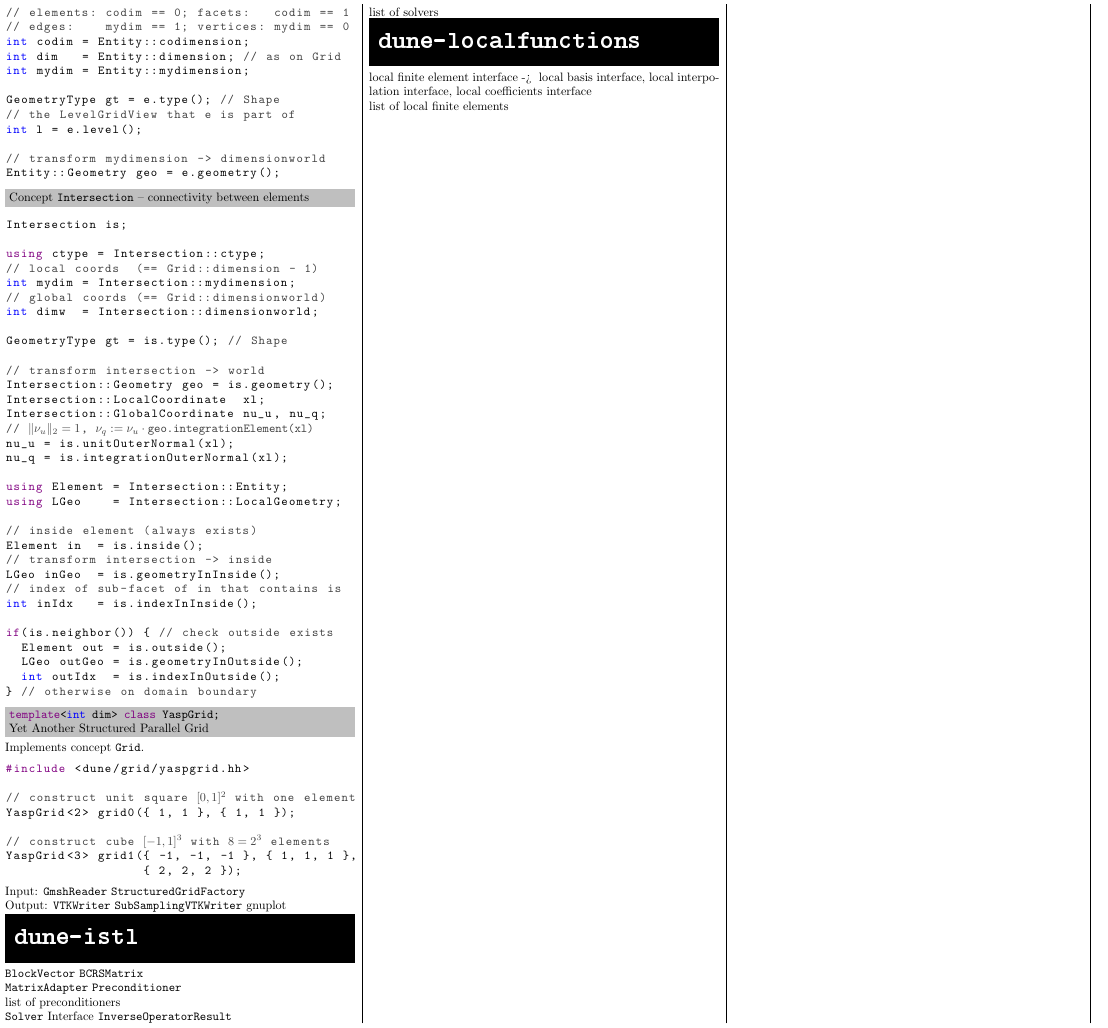
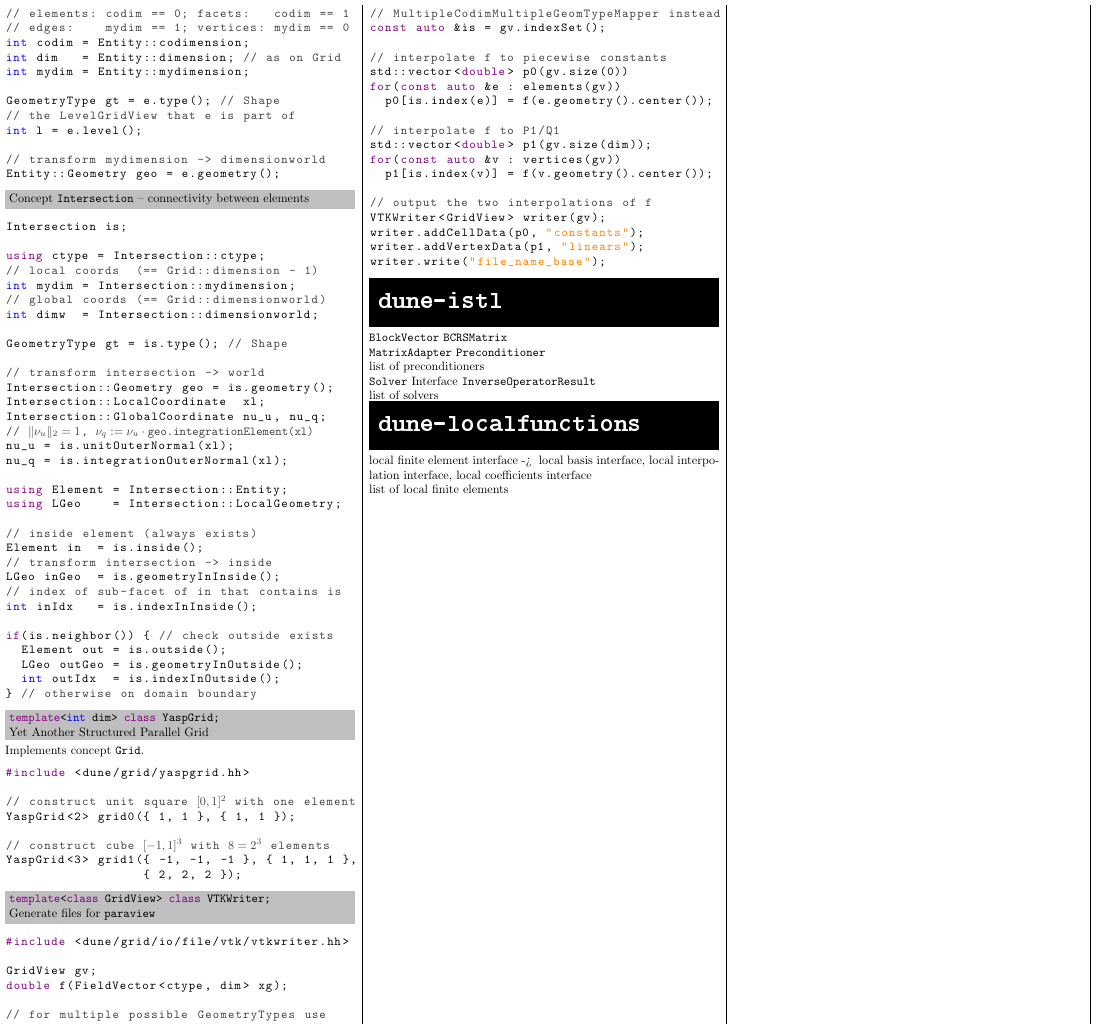
Before and after one commit to cpp-review-dune/cheat-sheet, a LaTeX document (dune-cheat-sheet.tex): part of page 2 of 2, cut so that both start at the same text. Compiled offline with pdfLaTeX.

Commit message:
VTKWriter

```diff
--- a/dune-cheat-sheet.tex
+++ b/dune-cheat-sheet.tex
@@ -452,9 +452,38 @@
 \end{lstlisting}
 %\cxx{GeometryGrid} \cxx{OneDGrid} \cxx{UGGrid}
 
-Input: \cxx{GmshReader} \cxx{StructuredGridFactory}
+%Input: \cxx{GmshReader} \cxx{StructuredGridFactory}
 
-Output: \cxx{VTKWriter} \cxx{SubSamplingVTKWriter} gnuplot
+\head{\cxx{template<class GridView> class VTKWriter;}\\
+  Generate files for \sh{paraview}}
+\begin{lstlisting}
+#include <dune/grid/io/file/vtk/vtkwriter.hh>
+
+GridView gv;
+double f(FieldVector<ctype, dim> xg);
+
+// for multiple possible GeometryTypes use
+// MultipleCodimMultipleGeomTypeMapper instead
+const auto &is = gv.indexSet();
+
+// interpolate f to piecewise constants
+std::vector<double> p0(gv.size(0))
+for(const auto &e : elements(gv))
+  p0[is.index(e)] = f(e.geometry().center());
+
+// interpolate f to P1/Q1
+std::vector<double> p1(gv.size(dim));
+for(const auto &v : vertices(gv))
+  p1[is.index(v)] = f(v.geometry().center());
+
+// output the two interpolations of f
+VTKWriter<GridView> writer(gv);
+writer.addCellData(p0, "constants");
+writer.addVertexData(p1, "linears");
+writer.write("file_name_base");
+\end{lstlisting}
+
+%Output: \cxx{SubSamplingVTKWriter} gnuplot
 
 \module{\cxx{dune-istl}}
 
```
